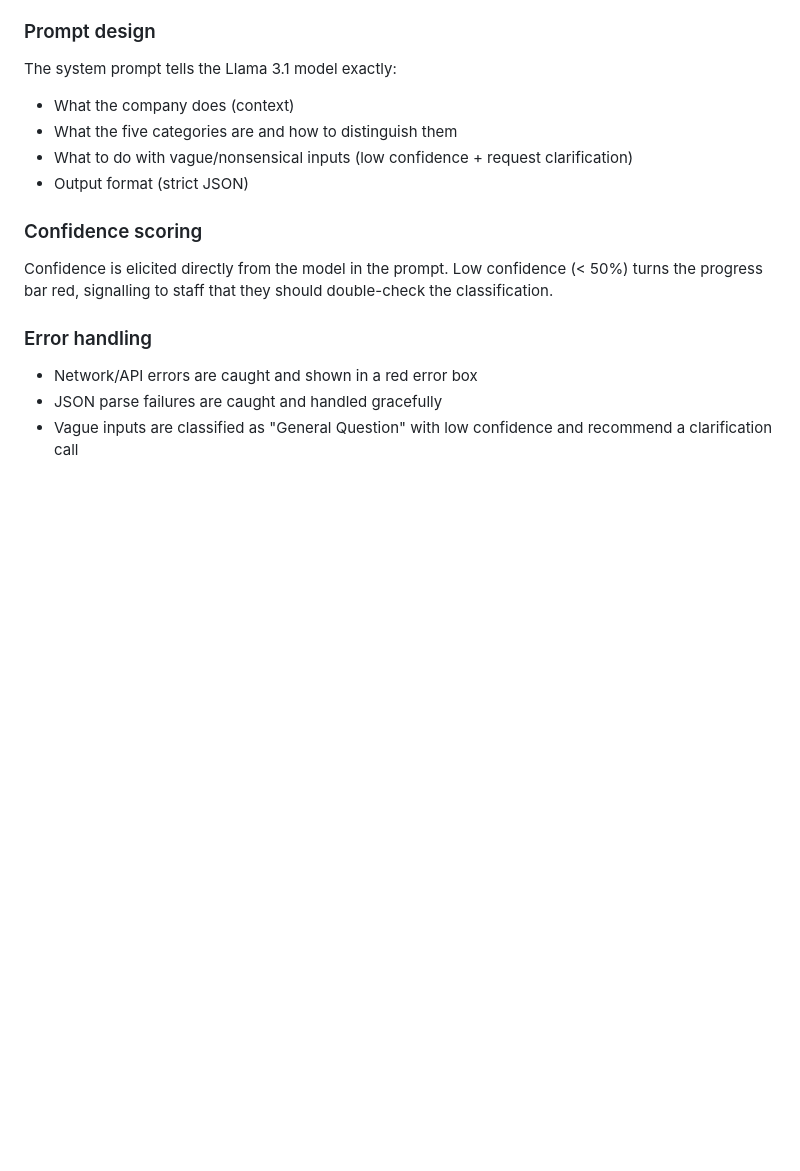
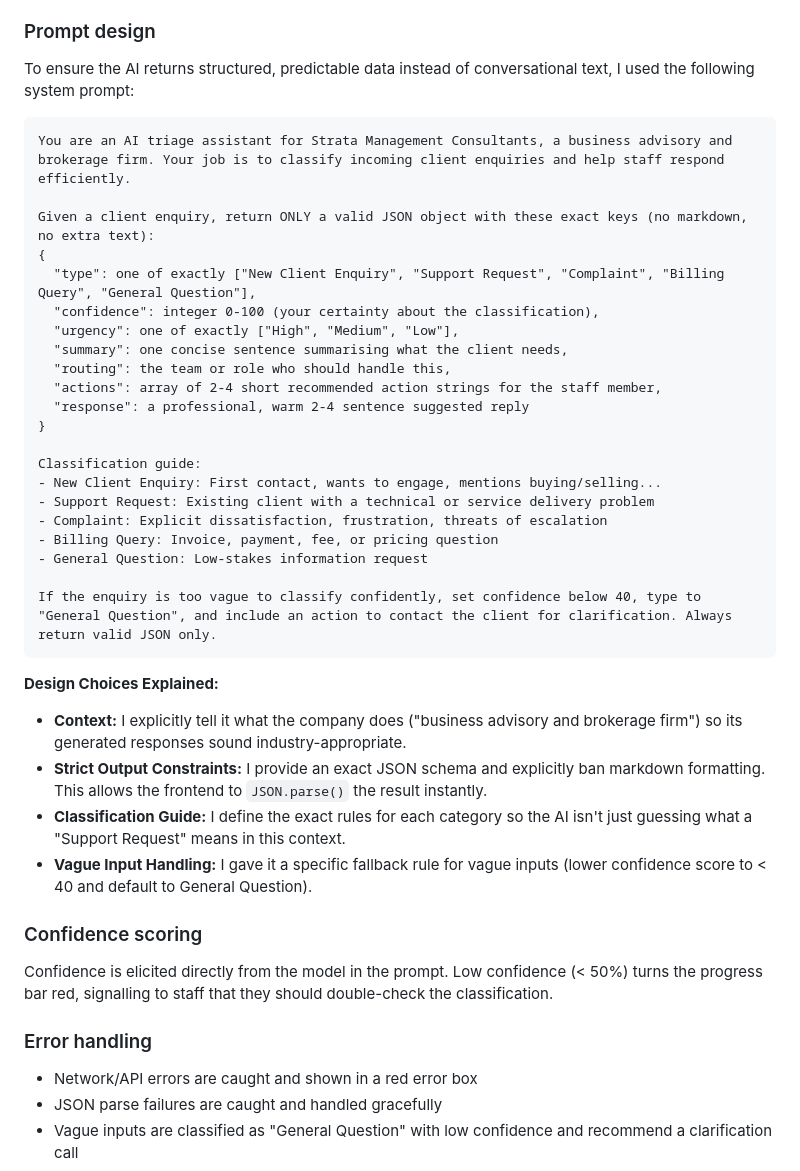
Before and after one commit to JethroDungog/strata-enquiry-classifier, a Markdown page: README.md, the part around the change. Drawn GitHub-style; blank space fills up the shorter version.

Commit message:
Include exact system prompt in README to satisfy bonus point

````diff
--- a/README.md
+++ b/README.md
@@ -38,11 +38,37 @@ If you want to run it locally or edit the UI:
 The goal was a production-ready application that is incredibly fast and costs $0 to scale. By using Cloudflare Workers, the code runs in data centers geographically closest to the user. Using Cloudflare's built-in AI bindings means we don't need to manage API keys for paid services like OpenAI or Anthropic.
 
 ### Prompt design
-The system prompt tells the Llama 3.1 model exactly:
-- What the company does (context)
-- What the five categories are and how to distinguish them
-- What to do with vague/nonsensical inputs (low confidence + request clarification)
-- Output format (strict JSON)
+To ensure the AI returns structured, predictable data instead of conversational text, I used the following system prompt:
+
+```text
+You are an AI triage assistant for Strata Management Consultants, a business advisory and brokerage firm. Your job is to classify incoming client enquiries and help staff respond efficiently.
+
+Given a client enquiry, return ONLY a valid JSON object with these exact keys (no markdown, no extra text):
+{
+  "type": one of exactly ["New Client Enquiry", "Support Request", "Complaint", "Billing Query", "General Question"],
+  "confidence": integer 0-100 (your certainty about the classification),
+  "urgency": one of exactly ["High", "Medium", "Low"],
+  "summary": one concise sentence summarising what the client needs,
+  "routing": the team or role who should handle this,
+  "actions": array of 2-4 short recommended action strings for the staff member,
+  "response": a professional, warm 2-4 sentence suggested reply
+}
+
+Classification guide:
+- New Client Enquiry: First contact, wants to engage, mentions buying/selling...
+- Support Request: Existing client with a technical or service delivery problem
+- Complaint: Explicit dissatisfaction, frustration, threats of escalation
+- Billing Query: Invoice, payment, fee, or pricing question
+- General Question: Low-stakes information request
+
+If the enquiry is too vague to classify confidently, set confidence below 40, type to "General Question", and include an action to contact the client for clarification. Always return valid JSON only.
+```
+
+**Design Choices Explained:**
+- **Context:** I explicitly tell it what the company does ("business advisory and brokerage firm") so its generated responses sound industry-appropriate.
+- **Strict Output Constraints:** I provide an exact JSON schema and explicitly ban markdown formatting. This allows the frontend to `JSON.parse()` the result instantly.
+- **Classification Guide:** I define the exact rules for each category so the AI isn't just guessing what a "Support Request" means in this context.
+- **Vague Input Handling:** I gave it a specific fallback rule for vague inputs (lower confidence score to < 40 and default to General Question).
 
 ### Confidence scoring
 Confidence is elicited directly from the model in the prompt. Low confidence (< 50%) turns the progress bar red, signalling to staff that they should double-check the classification.
````
